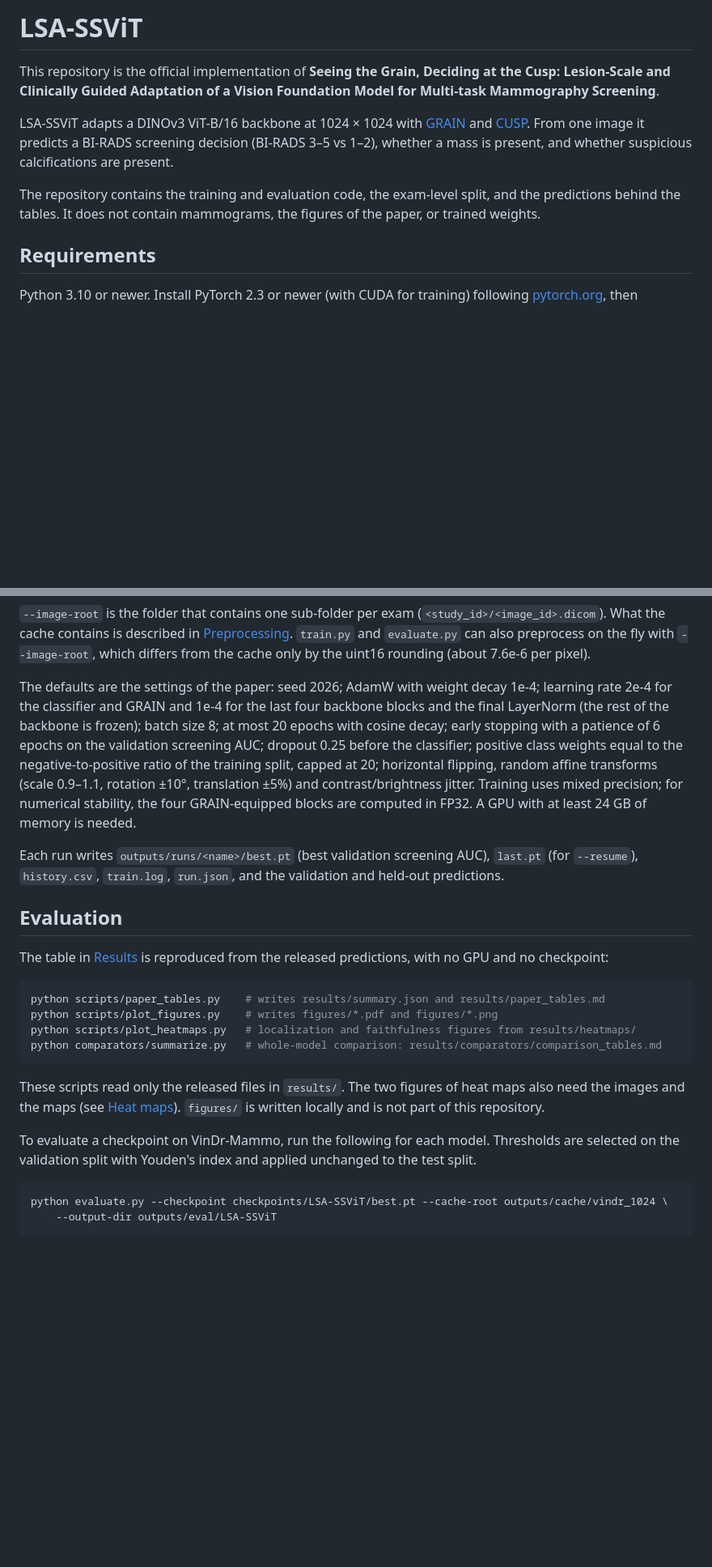
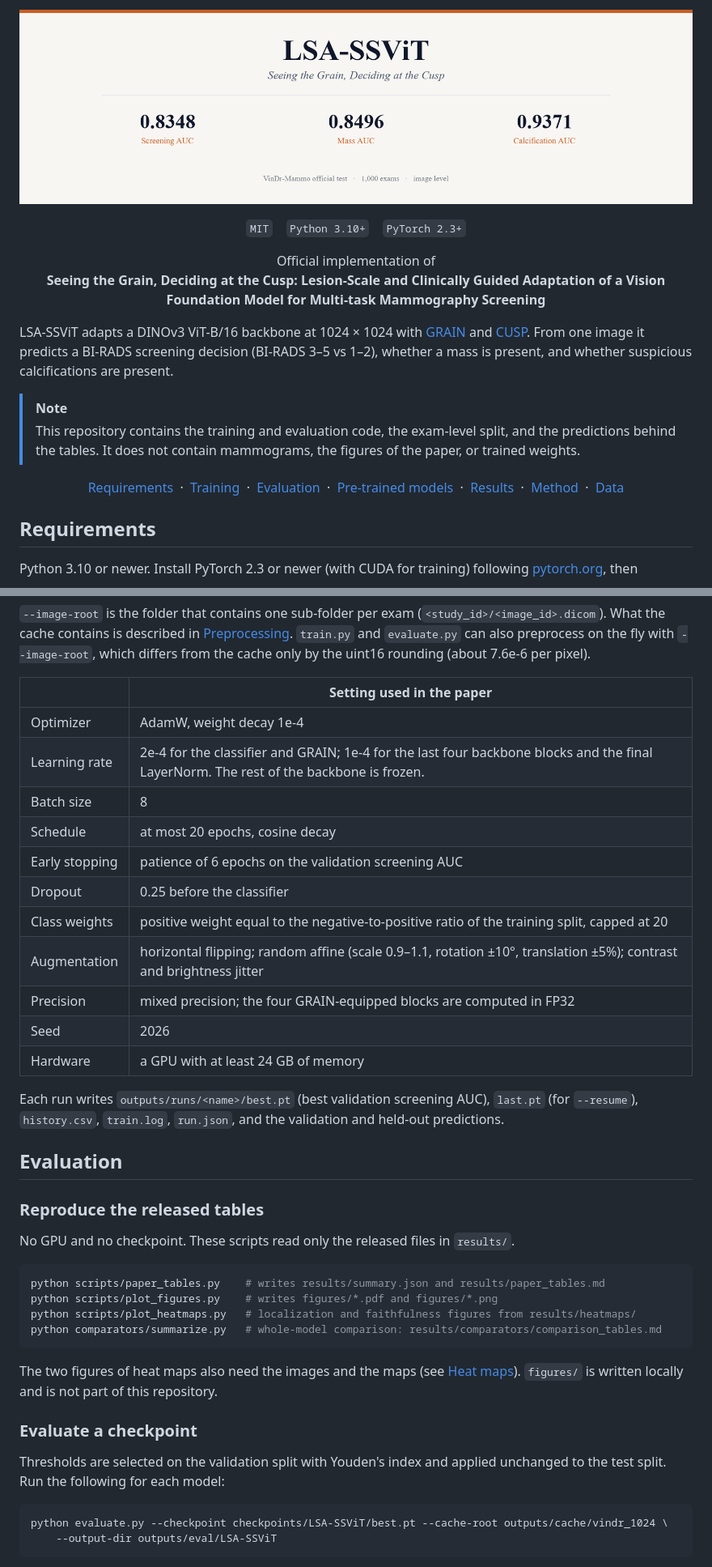
Before and after one commit to 3xiaoshayu/LSA-SSViT, a Markdown page: README.md, 2 parts joined by grey strips. Shown at 81% size. Rendered like a GitHub page; pictures changed too: assets/readme_header.png (added); blank space fills up the shorter version.

````diff
--- a/README.md
+++ b/README.md
@@ -1,10 +1,30 @@
-# LSA-SSViT
+<p align="center">
+  <img src="assets/readme_header.png" alt="LSA-SSViT. VinDr-Mammo official test, image level: screening AUC 0.8348, mass AUC 0.8496, calcification AUC 0.9371." width="880">
+</p>
 
-This repository is the official implementation of **Seeing the Grain, Deciding at the Cusp: Lesion-Scale and Clinically Guided Adaptation of a Vision Foundation Model for Multi-task Mammography Screening**.
+<p align="center">
+  <code>MIT</code> &nbsp;&nbsp; <code>Python 3.10+</code> &nbsp;&nbsp; <code>PyTorch 2.3+</code>
+</p>
+
+<p align="center">
+  Official implementation of<br>
+  <b>Seeing the Grain, Deciding at the Cusp: Lesion-Scale and Clinically Guided Adaptation of a Vision Foundation Model for Multi-task Mammography Screening</b>
+</p>
 
 LSA-SSViT adapts a DINOv3 ViT-B/16 backbone at 1024 × 1024 with [GRAIN](#method) and [CUSP](#method). From one image it predicts a BI-RADS screening decision (BI-RADS 3–5 vs 1–2), whether a mass is present, and whether suspicious calcifications are present.
 
-The repository contains the training and evaluation code, the exam-level split, and the predictions behind the tables. It does not contain mammograms, the figures of the paper, or trained weights.
+> [!NOTE]
+> This repository contains the training and evaluation code, the exam-level split, and the predictions behind the tables. It does not contain mammograms, the figures of the paper, or trained weights.
+
+<p align="center">
+  <a href="#requirements">Requirements</a> &nbsp;·&nbsp;
+  <a href="#training">Training</a> &nbsp;·&nbsp;
+  <a href="#evaluation">Evaluation</a> &nbsp;·&nbsp;
+  <a href="#pre-trained-models">Pre-trained models</a> &nbsp;·&nbsp;
+  <a href="#results">Results</a> &nbsp;·&nbsp;
+  <a href="#method">Method</a> &nbsp;·&nbsp;
+  <a href="#data">Data</a>
+</p>
 
 ## Requirements
 
@@ -35,13 +55,27 @@ python train.py --cache-root outputs/cache/vindr_1024 --experiment-name LSA-SSVi
 
 `--image-root` is the folder that contains one sub-folder per exam (`<study_id>/<image_id>.dicom`). What the cache contains is described in [Preprocessing](#preprocessing). `train.py` and `evaluate.py` can also preprocess on the fly with `--image-root`, which differs from the cache only by the uint16 rounding (about 7.6e-6 per pixel).
 
-The defaults are the settings of the paper: seed 2026; AdamW with weight decay 1e-4; learning rate 2e-4 for the classifier and GRAIN and 1e-4 for the last four backbone blocks and the final LayerNorm (the rest of the backbone is frozen); batch size 8; at most 20 epochs with cosine decay; early stopping with a patience of 6 epochs on the validation screening AUC; dropout 0.25 before the classifier; positive class weights equal to the negative-to-positive ratio of the training split, capped at 20; horizontal flipping, random affine transforms (scale 0.9–1.1, rotation ±10°, translation ±5%) and contrast/brightness jitter. Training uses mixed precision; for numerical stability, the four GRAIN-equipped blocks are computed in FP32. A GPU with at least 24 GB of memory is needed.
+| | Setting used in the paper |
+| --- | --- |
+| Optimizer | AdamW, weight decay 1e-4 |
+| Learning rate | 2e-4 for the classifier and GRAIN; 1e-4 for the last four backbone blocks and the final LayerNorm. The rest of the backbone is frozen. |
+| Batch size | 8 |
+| Schedule | at most 20 epochs, cosine decay |
+| Early stopping | patience of 6 epochs on the validation screening AUC |
+| Dropout | 0.25 before the classifier |
+| Class weights | positive weight equal to the negative-to-positive ratio of the training split, capped at 20 |
+| Augmentation | horizontal flipping; random affine (scale 0.9–1.1, rotation ±10°, translation ±5%); contrast and brightness jitter |
+| Precision | mixed precision; the four GRAIN-equipped blocks are computed in FP32 |
+| Seed | 2026 |
+| Hardware | a GPU with at least 24 GB of memory |
 
 Each run writes `outputs/runs/<name>/best.pt` (best validation screening AUC), `last.pt` (for `--resume`), `history.csv`, `train.log`, `run.json`, and the validation and held-out predictions.
 
 ## Evaluation
 
-The table in [Results](#results) is reproduced from the released predictions, with no GPU and no checkpoint:
+### Reproduce the released tables
+
+No GPU and no checkpoint. These scripts read only the released files in `results/`.
 
 ```bash
 python scripts/paper_tables.py    # writes results/summary.json and results/paper_tables.md
@@ -50,9 +84,11 @@ python scripts/plot_heatmaps.py   # localization and faithfulness figures from r
 python comparators/summarize.py   # whole-model comparison: results/comparators/comparison_tables.md
 ```
 
-These scripts read only the released files in `results/`. The two figures of heat maps also need the images and the maps (see [Heat maps](#heat-maps)). `figures/` is written locally and is not part of this repository.
+The two figures of heat maps also need the images and the maps (see [Heat maps](#heat-maps)). `figures/` is written locally and is not part of this repository.
 
-To evaluate a checkpoint on VinDr-Mammo, run the following for each model. Thresholds are selected on the validation split with Youden's index and applied unchanged to the test split.
+### Evaluate a checkpoint
+
+Thresholds are selected on the validation split with Youden's index and applied unchanged to the test split. Run the following for each model:
 
 ```bash
 python evaluate.py --checkpoint checkpoints/LSA-SSViT/best.pt --cache-root outputs/cache/vindr_1024 \
````
Also changed, not shown: other parts of README.md (+75 -49 lines).
